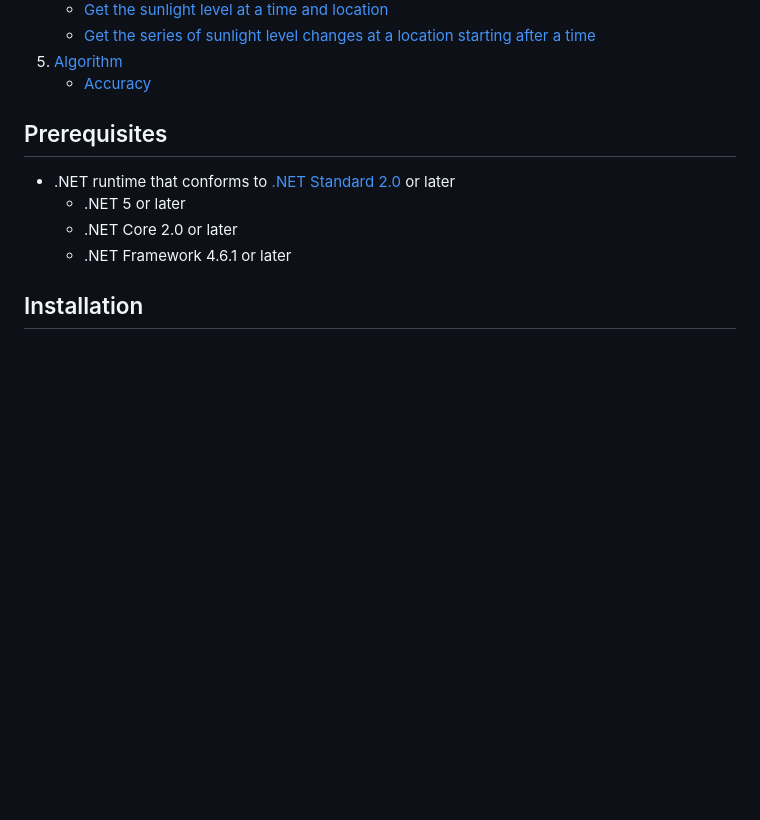
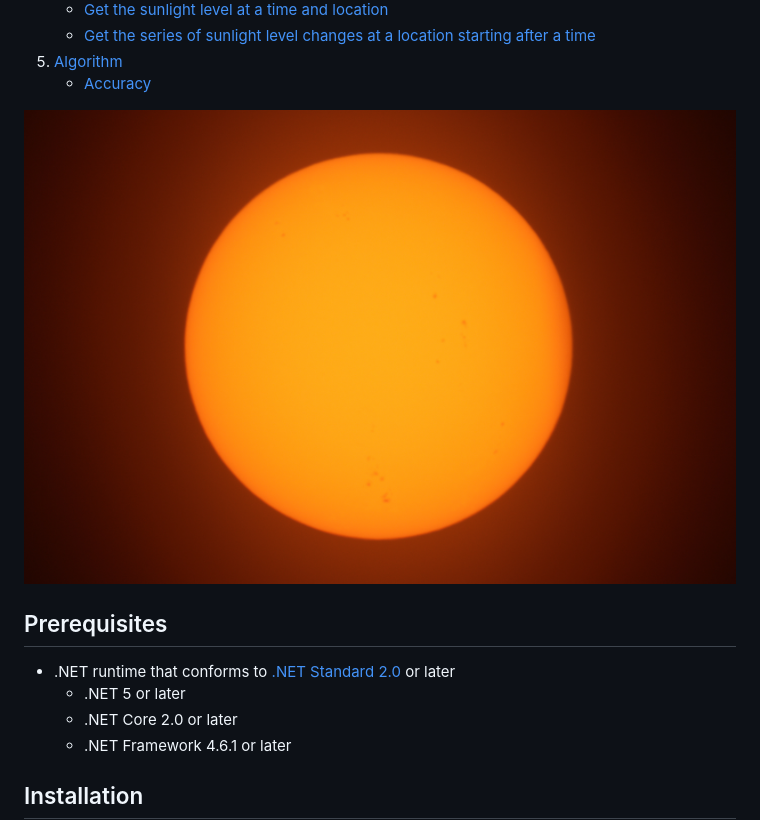
Before and after one commit to Aldaviva/SolCalc, a Markdown page: Readme.md, the part around the change. GitHub-like rendering; pictures changed too: .github/images/readme-header.jpg (added); blank space fills up the shorter version.

Commit message:
Added images

```diff
--- a/Readme.md
+++ b/Readme.md
@@ -21,6 +21,8 @@ Features high accuracy across several millenia, atmospheric refraction, a simple
     - [Accuracy](#accuracy)
 
 <!-- /MarkdownTOC -->
+
+![Sun](https://raw.githubusercontent.com/Aldaviva/SolCalc/master/.github/images/readme-header.jpg)
 
 ## Prerequisites
 - .NET runtime that conforms to [.NET Standard 2.0](https://learn.microsoft.com/en-us/dotnet/standard/net-standard?tabs=net-standard-2-0) or later
```
Also changed, not shown: .github/images/social-preview.jpg (added), SolCalc/icon.jpg (added), 1 other file.
